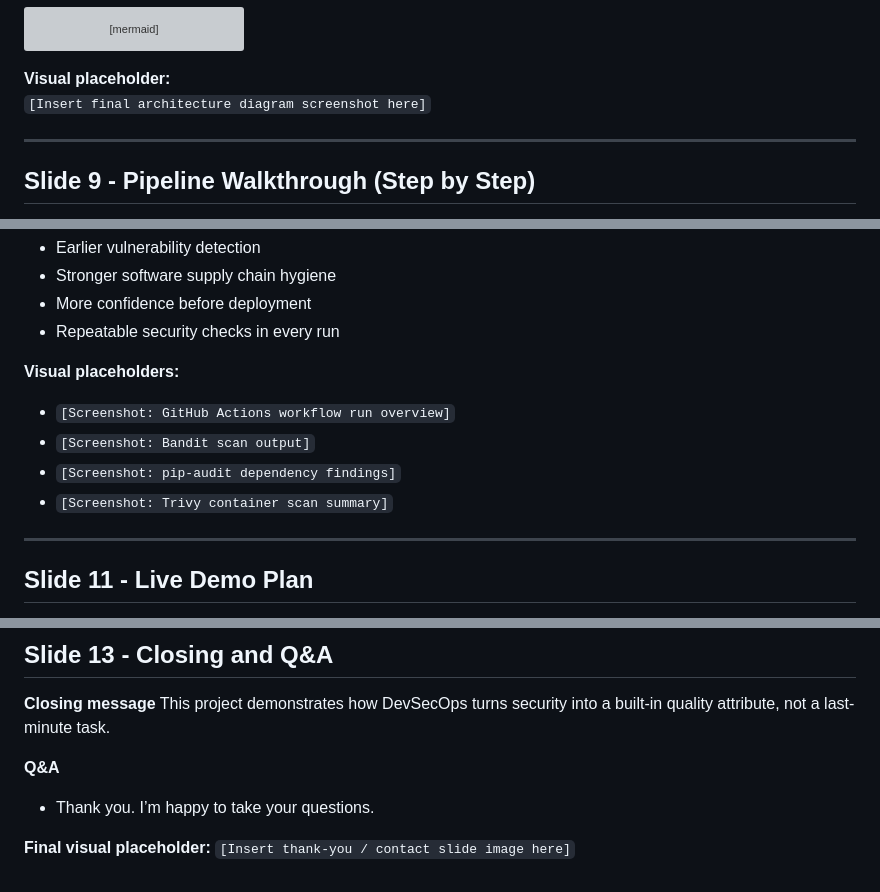
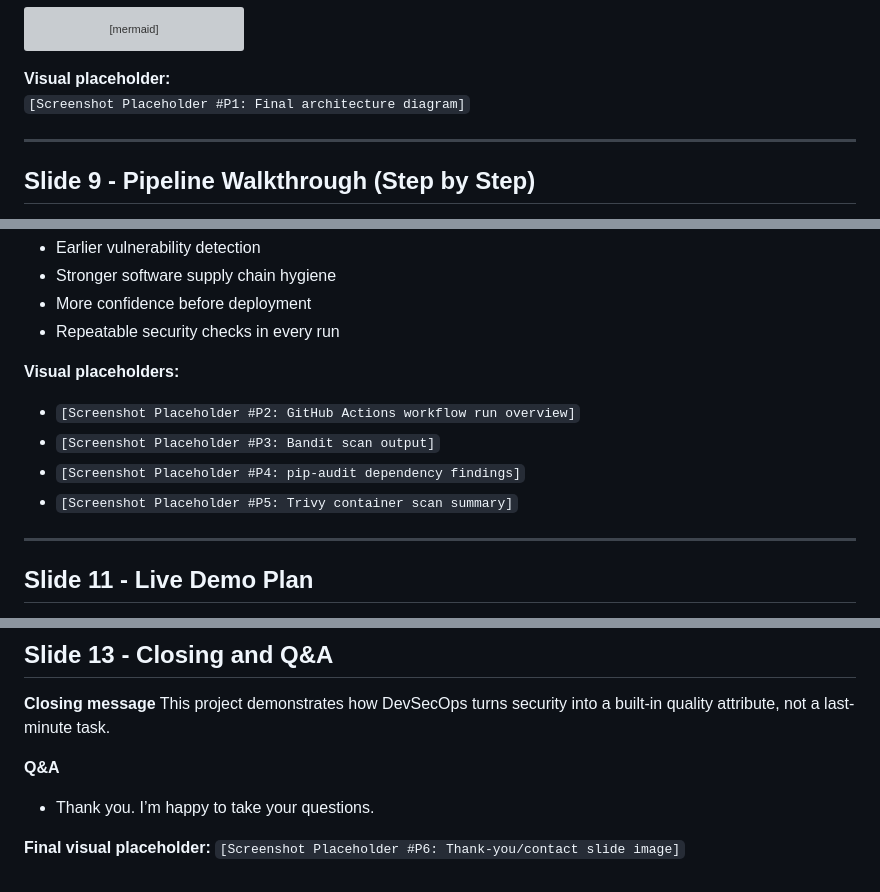
Before and after one commit to hamzahssaini/devsecops-secure-pipeline, a Markdown page: docs/PRESENTATION.md, 3 parts joined by grey strips. Drawn GitHub-style; grey boxes are pictures that could not be loaded.

Commit message:
docs: standardize presentation screenshot placeholders
Agent-Logs-Url: https://github.com/hamzahssaini/devsecops-secure-pipeline/sessions/7f7f7c64-343a-433f-818d-edb27cb4f113

Co-authored-by: hamzahssaini <220367497+hamzahssaini@users.noreply.github.com>

````diff
--- a/docs/PRESENTATION.md
+++ b/docs/PRESENTATION.md
@@ -100,7 +100,7 @@ graph LR
 ```
 
 **Visual placeholder:**
-`[Insert final architecture diagram screenshot here]`
+`[Screenshot Placeholder #P1: Final architecture diagram]`
 
 ---
 
@@ -127,10 +127,10 @@ graph LR
 - Repeatable security checks in every run
 
 **Visual placeholders:**
-- `[Screenshot: GitHub Actions workflow run overview]`
-- `[Screenshot: Bandit scan output]`
-- `[Screenshot: pip-audit dependency findings]`
-- `[Screenshot: Trivy container scan summary]`
+- `[Screenshot Placeholder #P2: GitHub Actions workflow run overview]`
+- `[Screenshot Placeholder #P3: Bandit scan output]`
+- `[Screenshot Placeholder #P4: pip-audit dependency findings]`
+- `[Screenshot Placeholder #P5: Trivy container scan summary]`
 
 ---
 
@@ -167,4 +167,4 @@ This project demonstrates how DevSecOps turns security into a built-in quality a
 - Thank you. I’m happy to take your questions.
 
 **Final visual placeholder:**
-`[Insert thank-you / contact slide image here]`
+`[Screenshot Placeholder #P6: Thank-you/contact slide image]`
````
